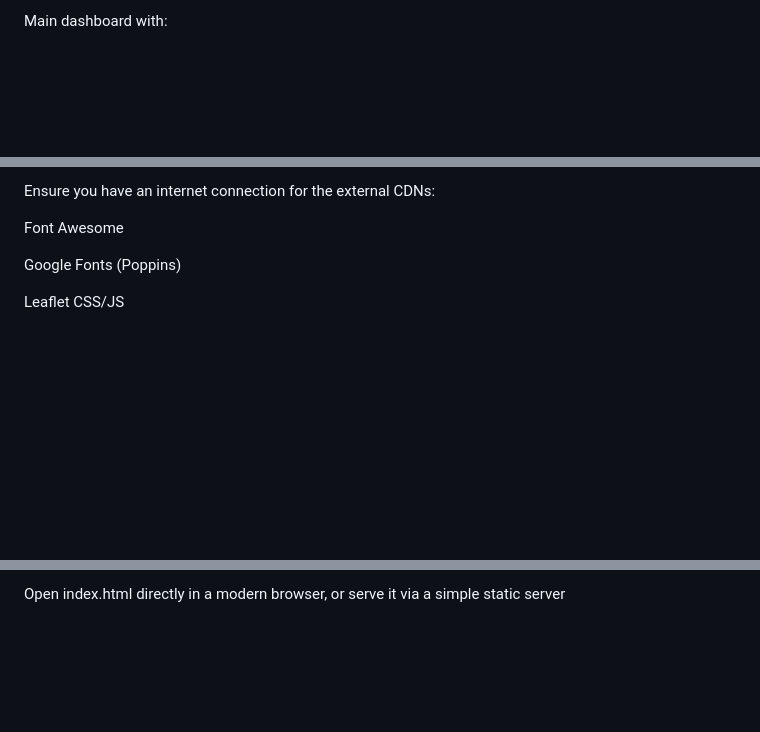
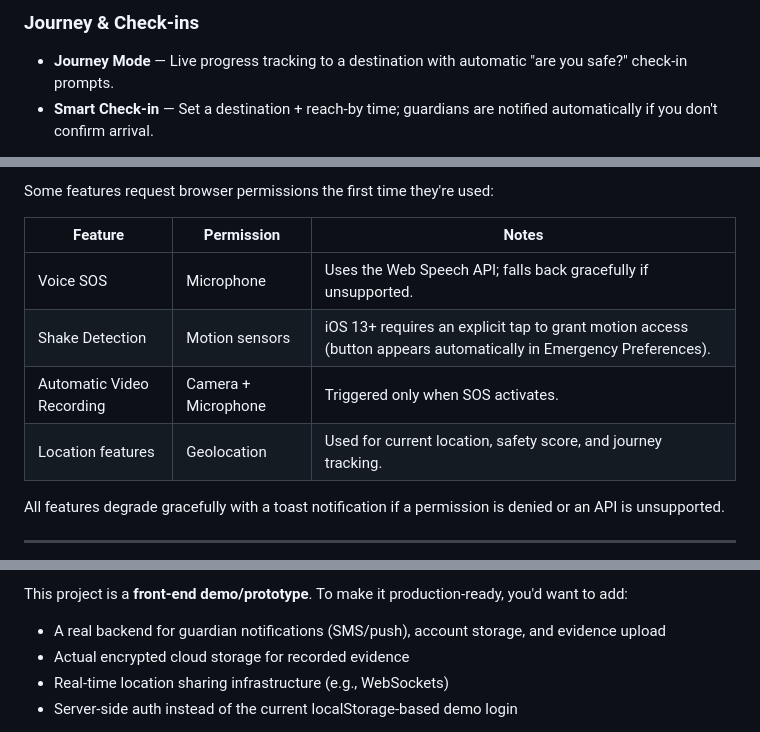
Before and after one commit to Asthajha2/SHECURE, a Markdown page: README.md, 3 parts joined by grey strips. Drawn GitHub-style; blank space fills up the shorter version.

```diff
--- a/README.md
+++ b/README.md
@@ -15,3 +17,5 @@ Local persistence using localStorage for auth state, user profile, app settings,
 
-Main dashboard with:
+### Journey & Check-ins
+- **Journey Mode** — Live progress tracking to a destination with automatic "are you safe?" check-in prompts.
+- **Smart Check-in** — Set a destination + reach-by time; guardians are notified automatically if you don't confirm arrival.
 
@@ -55,9 +90,14 @@ Clone or download the project and place the HTML file  into your project folder,
 
-Ensure you have an internet connection for the external CDNs:
+Some features request browser permissions the first time they're used:
 
-Font Awesome
+| Feature | Permission | Notes |
+|---|---|---|
+| Voice SOS | Microphone | Uses the Web Speech API; falls back gracefully if unsupported. |
+| Shake Detection | Motion sensors | iOS 13+ requires an explicit tap to grant motion access (button appears automatically in Emergency Preferences). |
+| Automatic Video Recording | Camera + Microphone | Triggered only when SOS activates. |
+| Location features | Geolocation | Used for current location, safety score, and journey tracking. |
 
-Google Fonts (Poppins)
+All features degrade gracefully with a toast notification if a permission is denied or an API is unsupported.
 
-Leaflet CSS/JS
+---
 
@@ -65,3 +105,7 @@
 
-Open index.html directly in a modern browser, or serve it via a simple static server
+This project is a **front-end demo/prototype**. To make it production-ready, you'd want to add:
+- A real backend for guardian notifications (SMS/push), account storage, and evidence upload
+- Actual encrypted cloud storage for recorded evidence
+- Real-time location sharing infrastructure (e.g., WebSockets)
+- Server-side auth instead of the current localStorage-based demo login
 
```
Also changed, not shown: other parts of README.md (+66 -41 lines).
